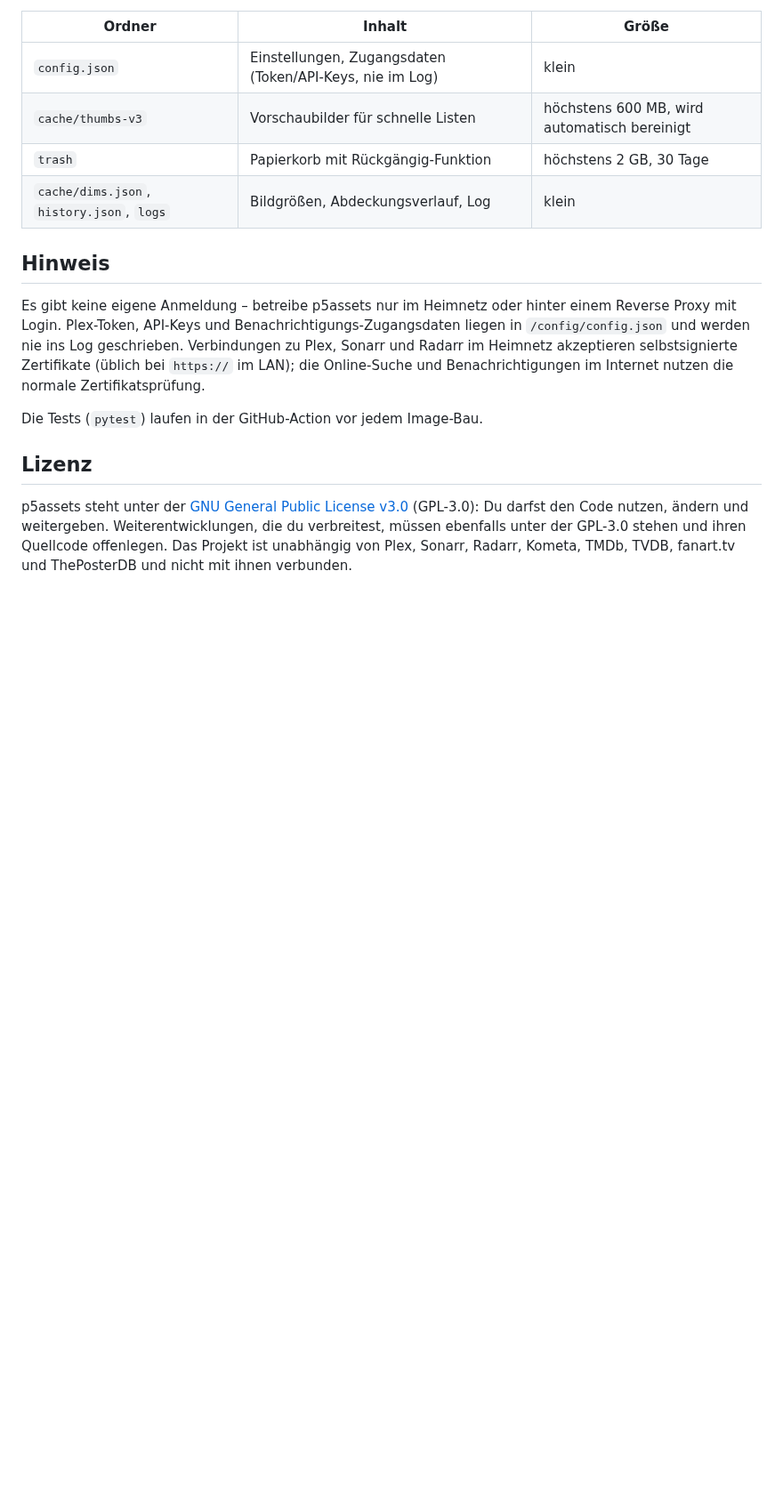
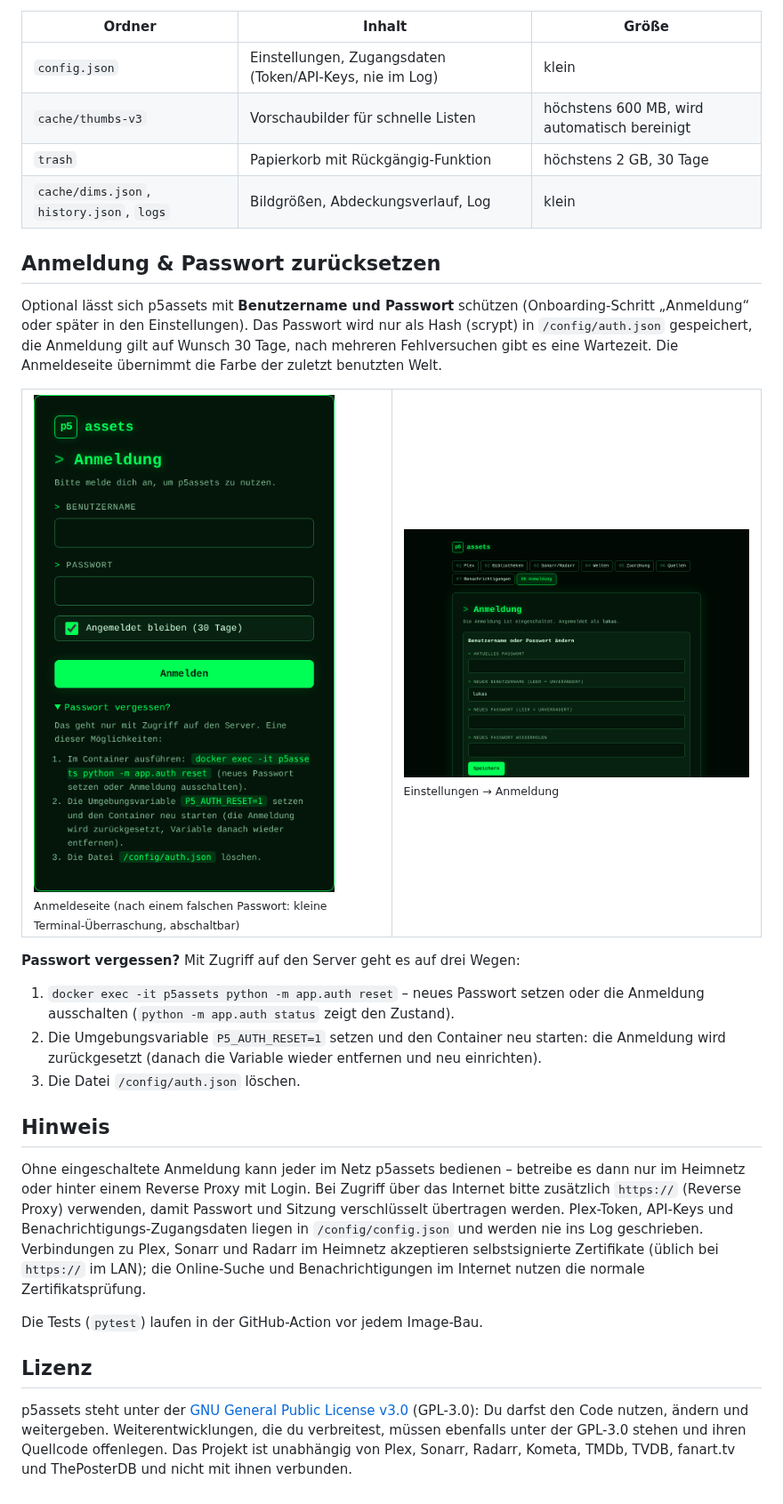
Before and after one commit to p5lukas/p5assets, a Markdown page: README.md, the part around the change. Shown at 89% size. Rendered like a GitHub page; pictures changed too: docs/images/login.png (added), docs/images/settings-auth.png (added); blank space fills up the shorter version.

```diff
--- a/README.md
+++ b/README.md
@@ -184,8 +184,26 @@ Updates: Container in Unraid mit *Force Update* aktualisieren.
 | `trash` | Papierkorb mit Rückgängig-Funktion | höchstens 2 GB, 30 Tage |
 | `cache/dims.json`, `history.json`, `logs` | Bildgrößen, Abdeckungsverlauf, Log | klein |
 
+## Anmeldung & Passwort zurücksetzen
+Optional lässt sich p5assets mit **Benutzername und Passwort** schützen (Onboarding-Schritt „Anmeldung“ oder später in den Einstellungen).
+Das Passwort wird nur als Hash (scrypt) in `/config/auth.json` gespeichert, die Anmeldung gilt auf Wunsch 30 Tage, nach mehreren
+Fehlversuchen gibt es eine Wartezeit. Die Anmeldeseite übernimmt die Farbe der zuletzt benutzten Welt.
+
+<table>
+<tr>
+<td width="50%"><img src="docs/images/login.png" alt="Anmeldeseite"><br><sub>Anmeldeseite (nach einem falschen Passwort: kleine Terminal-Überraschung, abschaltbar)</sub></td>
+<td width="50%"><img src="docs/images/settings-auth.png" alt="Einstellungen: Anmeldung"><br><sub>Einstellungen → Anmeldung</sub></td>
+</tr>
+</table>
+
+**Passwort vergessen?** Mit Zugriff auf den Server geht es auf drei Wegen:
+1. `docker exec -it p5assets python -m app.auth reset` – neues Passwort setzen oder die Anmeldung ausschalten (`python -m app.auth status` zeigt den Zustand).
+2. Die Umgebungsvariable `P5_AUTH_RESET=1` setzen und den Container neu starten: die Anmeldung wird zurückgesetzt (danach die Variable wieder entfernen und neu einrichten).
+3. Die Datei `/config/auth.json` löschen.
+
 ## Hinweis
-Es gibt keine eigene Anmeldung – betreibe p5assets nur im Heimnetz oder hinter einem Reverse Proxy mit Login.
+Ohne eingeschaltete Anmeldung kann jeder im Netz p5assets bedienen – betreibe es dann nur im Heimnetz oder hinter einem Reverse Proxy mit Login.
+Bei Zugriff über das Internet bitte zusätzlich `https://` (Reverse Proxy) verwenden, damit Passwort und Sitzung verschlüsselt übertragen werden.
 Plex-Token, API-Keys und Benachrichtigungs-Zugangsdaten liegen in `/config/config.json` und werden nie ins Log geschrieben.
 Verbindungen zu Plex, Sonarr und Radarr im Heimnetz akzeptieren selbstsignierte Zertifikate (üblich bei `https://` im LAN); die Online-Suche und Benachrichtigungen im Internet nutzen die normale Zertifikatsprüfung.
 
```
Also changed, not shown: CHANGELOG.md (+1 -0 lines), TODO.md (+2 -2 lines), 5 other files.
